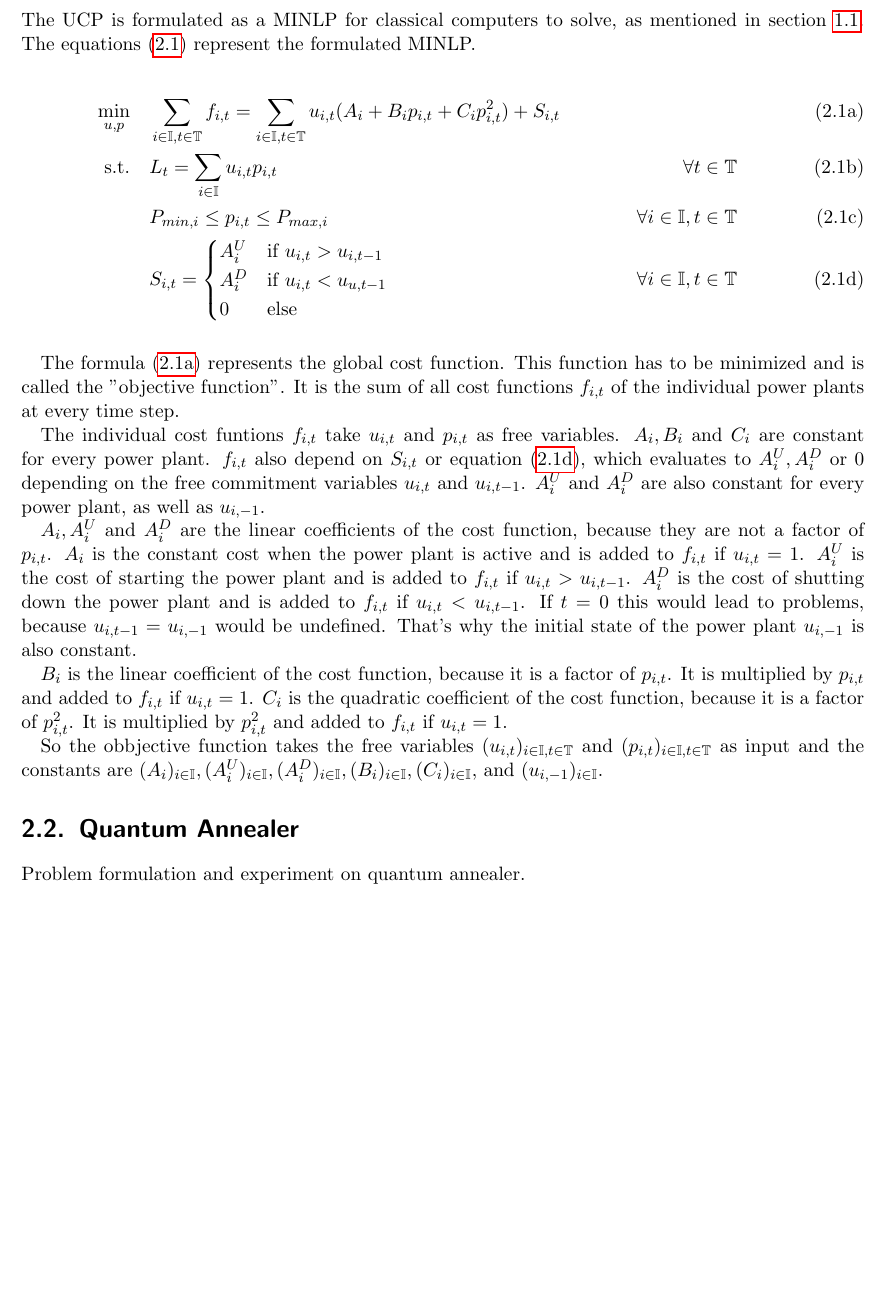
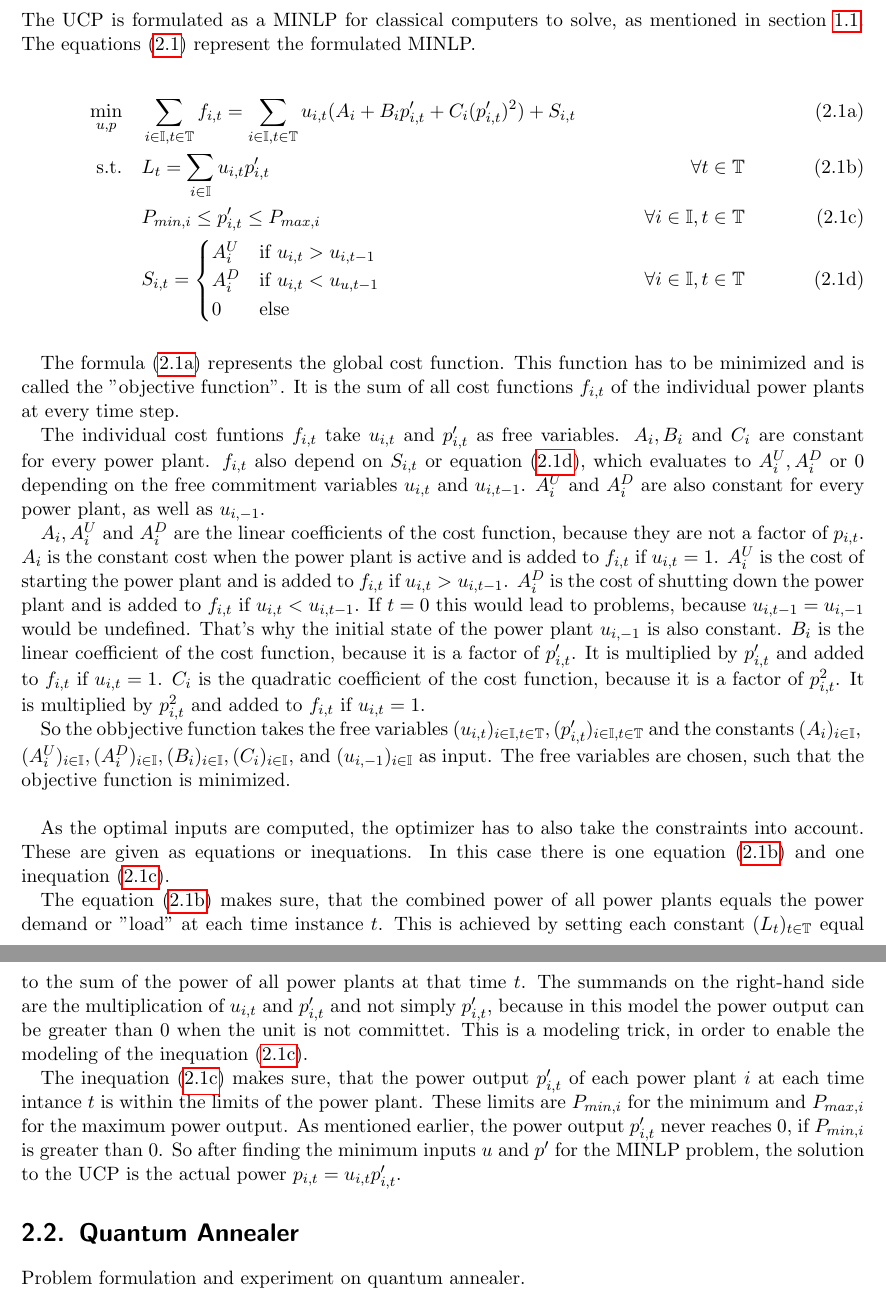
Before and after one commit to cloudsftp/BachelorThesis, a LaTeX document (Paper/main.tex, which reads Paper/Section/Optimization/classical.tex): part of page 5 of 10 before the commit and two parts of pages 5 and 6 of 10 after it, the two joined at a grey line, cut so that both start at the same text, the shorter picture padded with empty space. Compiled offline with pdfLaTeX.

Commit message:
ucp | explanation of constraints

```diff
--- a/Paper/Section/Optimization/classical.tex
+++ b/Paper/Section/Optimization/classical.tex
@@ -9,13 +9,13 @@ The equations (\ref{formula:minlp}) represent the formulated MINLP.
   \min_{u, p} \quad &
   \sum_{i \in \mathbb{I}, t \in \mathbb{T}} f_{i, t}
   = \sum_{i \in \mathbb{I}, t \in \mathbb{T}}
-    u_{i, t} (A_i + B_i p_{i, t} + C_i p_{i, t}^2) + S_{i, t}
+    u_{i, t} (A_i + B_i p_{i, t}' + C_i (p_{i, t}')^2) + S_{i, t}
   \label{formula:minlp.obj} \\
-  \text{s.t.} \quad & L_t = \sum_{i \in \mathbb{I}} u_{i, t} p_{i, t} \quad &
+  \text{s.t.} \quad & L_t = \sum_{i \in \mathbb{I}} u_{i, t} p_{i, t}' \quad &
   \forall t \in \mathbb{T}
   \label{formula:minlp.load} \\
   &
-  P_{min, i} \leq p_{i, t} \leq P_{max, i} \quad &
+  P_{min, i} \leq p_{i, t}' \leq P_{max, i} \quad &
   \forall i \in \mathbb{I}, t \in \mathbb{T}
   \label{formula:minlp.power} \\
   &
@@ -34,7 +34,7 @@ The formula (\ref{formula:minlp.obj}) represents the global cost function.
 This function has to be minimized and is called the ''objective function''.
 It is the sum of all cost functions $f_{i, t}$ of the individual power plants at every time step.
 
-The individual cost funtions $f_{i, t}$ take $u_{i, t}$ and $p_{i, t}$ as free variables.
+The individual cost funtions $f_{i, t}$ take $u_{i, t}$ and $p_{i, t}'$ as free variables.
 $A_i, B_i$ and $C_i$ are constant for every power plant.
 $f_{i, t}$ also depend on $S_{i, t}$ or equation (\ref{formula:minlp.updowncost}),
 which evaluates to $A_i^U, A_i^D$ or $0$ depending on the free commitment variables $u_{i, t}$ and $u_{i, t-1}$.
@@ -51,24 +51,48 @@ $A_i^D$ is the cost of shutting down the power plant
 and is added to $f_{i, t}$ if $u_{i, t} < u_{i, t-1}$.
 If $t = 0$ this would lead to problems, because $u_{i, t-1} = u_{i, -1}$ would be undefined.
 That's why the initial state of the power plant $u_{i, -1}$ is also constant.
-
 $B_i$ is the linear coefficient of the cost function,
-because it is a factor of $p_{i, t}$.
-It is multiplied by $p_{i, t}$ and added to $f_{i, t}$ if $u_{i,  t} = 1$.
+because it is a factor of $p_{i, t}'$.
+It is multiplied by $p_{i, t}'$ and added to $f_{i, t}$ if $u_{i,  t} = 1$.
 $C_i$ is the quadratic coefficient of the cost function,
 because it is a factor of $p_{i, t}^2$.
 It is multiplied by $p_{i, t}^2$ and added to $f_{i, t}$ if $u_{i,  t} = 1$.
 
 So the obbjective function takes the free variables
-$(u_{i, t})_{i \in \mathbb{I}, t \in \mathbb{T}}$
-and $(p_{i, t})_{i \in \mathbb{I}, t \in \mathbb{T}}$
-as input and the constants are
 $
-(A_i)_{i \in \mathbb{I}},
+(u_{i, t})_{i \in \mathbb{I}, t \in \mathbb{T}},
+(p_{i, t}')_{i \in \mathbb{I}, t \in \mathbb{T}}
+$ and the constants $
+(A_i)_{i \in \mathbb{I}}, \\
 (A_i^U)_{i \in \mathbb{I}},
 (A_i^D)_{i \in \mathbb{I}},
 (B_i)_{i \in \mathbb{I}},
 (C_i)_{i \in \mathbb{I}},
 $ and $
 (u_{i, -1})_{i \in \mathbb{I}}
-$.
+$ as input.
+The free variables are chosen, such that the objective function is minimized.
+\\
+
+As the optimal inputs are computed, the optimizer has to also take the constraints into account.
+These are given as equations or inequations.
+In this case there is one equation (\ref{formula:minlp.load}) and one inequation (\ref{formula:minlp.power}).
+
+The equation (\ref{formula:minlp.load}) makes sure, that the combined power
+of all power plants equals the power demand or ''load'' at each time instance $t$.
+This is achieved by setting each constant $(L_t)_{t \in \mathbb{T}}$
+equal to the sum of the power of all power plants at that time $t$.
+The summands on the right-hand side are the multiplication of
+$u_{i, t}$ and $p_{i, t}'$ and not simply $p_{i, t}'$,
+because in this model the power output can be greater than 0
+when the unit is not committet.
+This is a modeling trick, in order to enable the modeling of the inequation (\ref{formula:minlp.power}).
+
+The inequation (\ref{formula:minlp.power}) makes sure, that the power output $p_{i, t}'$
+of each power plant $i$ at each time intance $t$ is within the limits of the power plant.
+These limits are $P_{min, i}$ for the minimum and $P_{max, i}$ for the maximum
+power output.
+As mentioned earlier, the power output $p_{i, t}'$ never reaches 0,
+if $P_{min, i}$ is greater than 0.
+So after finding the minimum inputs $u$ and $p'$ for the MINLP problem,
+the solution to the UCP is the actual power $p_{i, t} = u_{i, t} p_{i, t}'$.
```
